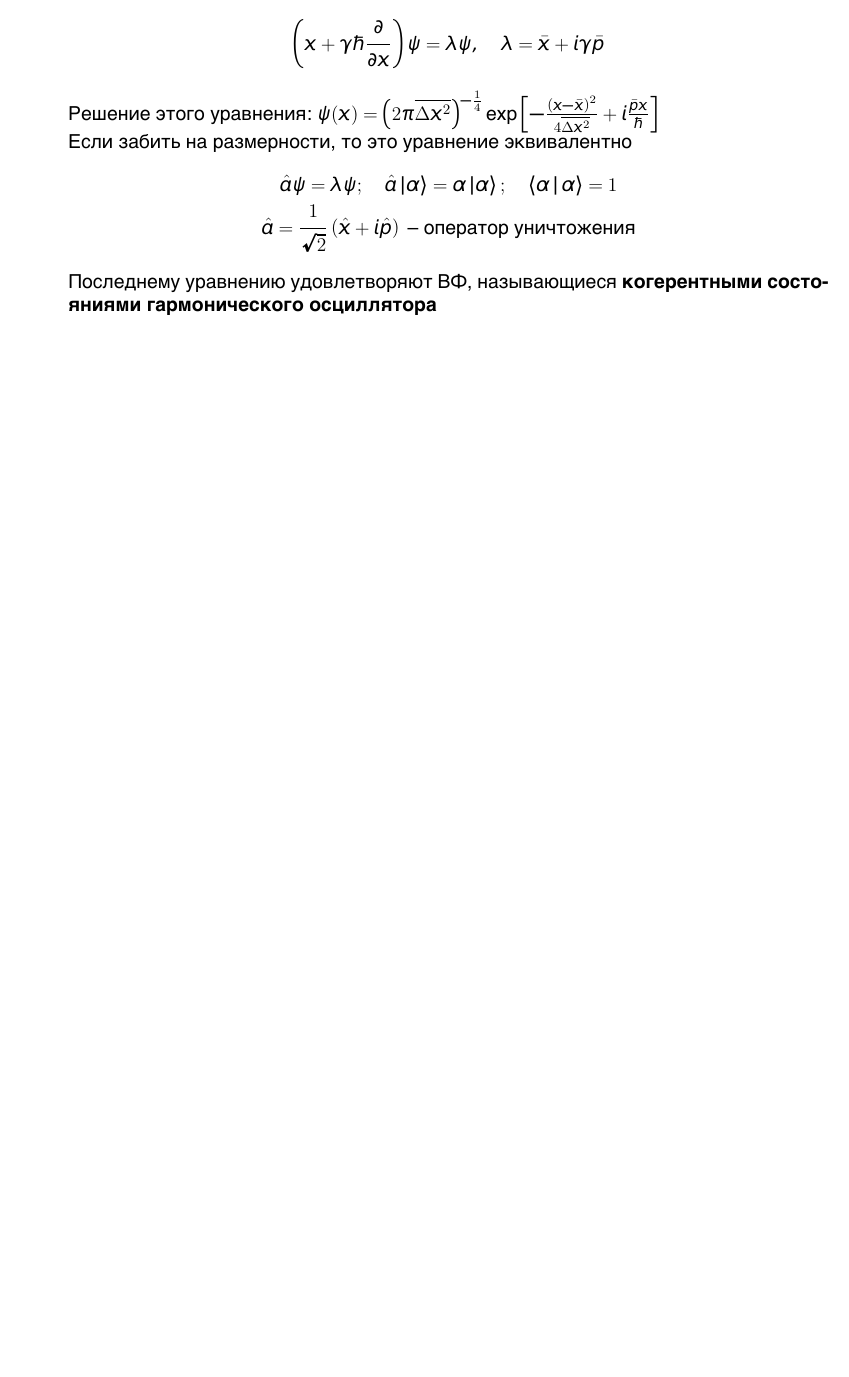
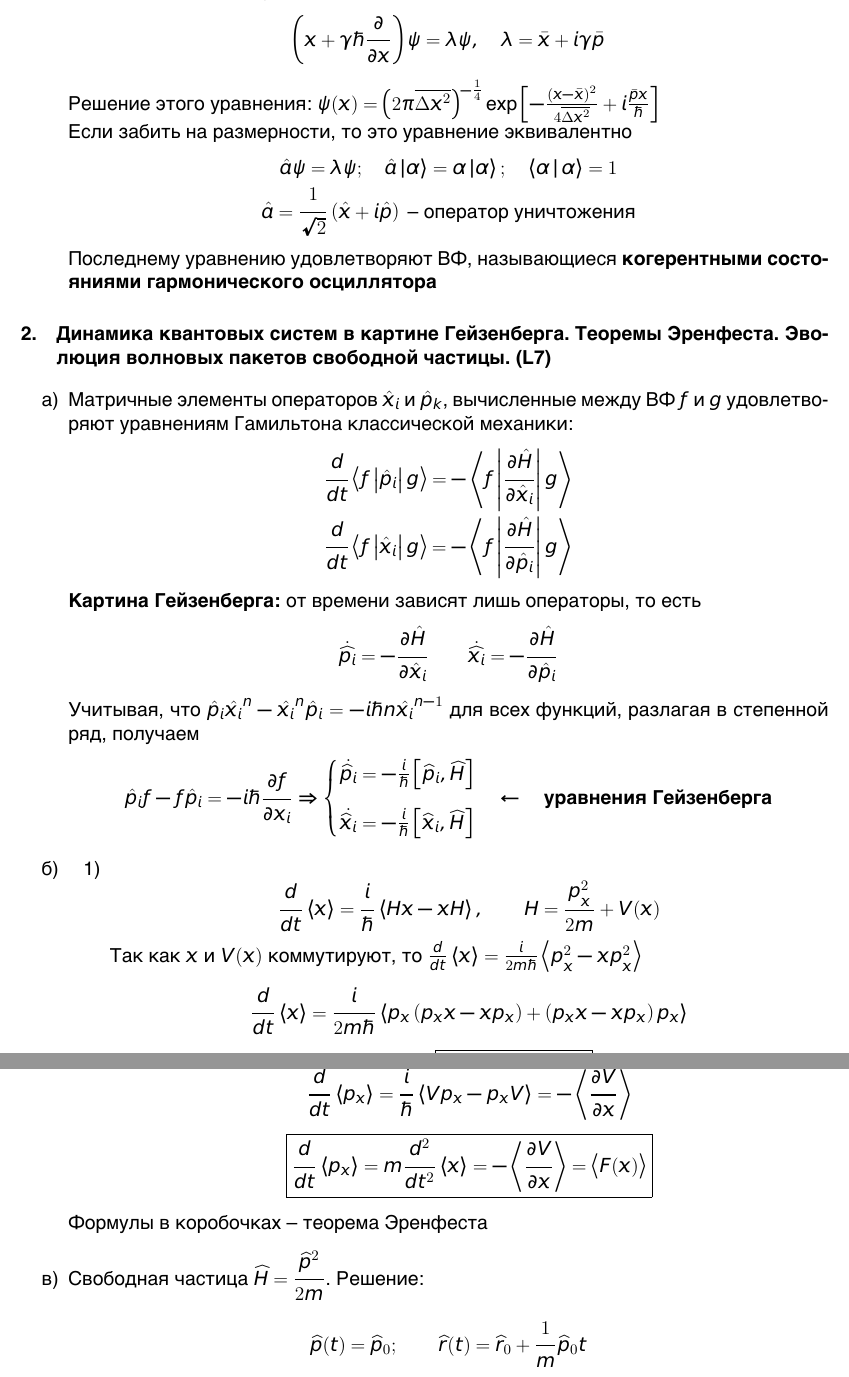
Before and after one commit to wasd171/quantum-4year-winter, a LaTeX problem sheet (quantum-exam.tex): part of page 2 of 2 before the commit and two parts of pages 2 and 3 of 3 after it, the two joined at a grey line, cut so that both start at the same text, the shorter picture padded with empty space. The pictures show the PDF file quantum-exam.pdf that the author committed with the source.

Commit message:
Second question ready

```diff
--- a/quantum-exam.tex
+++ b/quantum-exam.tex
@@ -72,3 +72,23 @@
 			}
 		\end{enumerate}
 
+	\section{Динамика квантовых систем в картине Гейзенберга. Теоремы Эренфеста. Эволюция волновых пакетов свободной частицы. (L7)}
+		\begin{enumerate}[label=\asbuk*)]
+			\item {
+				Матричные элементы операторов $\hat x_i$ и $\hat p_k$, вычисленные между ВФ $f$ и $g$ удовлетворяют уравнениям Гамильтона классической механики:
+		\begin{gather*}
+			\frac{d}{dt} \Braket{f \left| \hat p_i \right| g} = - \Braket{f \left| \frac{\partial \hat H}{\partial \hat x_i} \right| g}
+			\\
+			\frac{d}{dt} \Braket{f \left| \hat x_i \right| g} = - \Braket{f \left| \frac{\partial \hat H}{\partial \hat p_i} \right| g}
+		\end{gather*}
+		{\bf Картина Гейзенберга:} от времени зависят лишь операторы, то есть
+		\[
+			\dot{\widehat{p_i}} = - \frac{\partial \hat H}{\partial \hat x_i}
+			\qquad
+			\dot{\widehat{x_i}} = - \frac{\partial \hat H}{\partial \hat p_i}
+		\]
+		Учитывая, что $\displaystyle \hat p_i \hat{x_i}^n - \hat{x_i}^n \hat p_i = -i \hbar n \hat{x_i}^{n-1}$ для всех функций, разлагая в степенной ряд, получаем
+		\[
+			\hat p_i f - f \hat p_i = -i \hbar \frac{\partial f}{\partial x_i} \Rightarrow
+			\begin{cases}
+				\dot{\widehat p_i} = - \frac{i}{\hbar} \brsquare{\widehat p_i, \widehat H}
@@ -74,0 +104,3 @@
+			\item {
+				\begin{enumerate}[label=\arabic*)]
+					\item{
@@ -74,0 +116,3 @@
+					\item{
+						\[
+							\frac{d}{dt} \left< p_x \right> = \frac{i}{\hbar} \left< V p_x - p_x V \right> = - \Braket{\frac{\partial V}{\partial x}}
@@ -75 +124,54 @@
+						\end{center}
+					}
+				\end{enumerate}
+				Формулы в коробочках -- теорема Эренфеста
+			}
+			\item{
+				Свободная частица $\displaystyle \widehat H = \frac{\widehat p^2}{2m}$. Решение:
+				\[
+					\widehat p (t) = \widehat p_0; \qquad \widehat r (t) = \widehat r_0 + \frac{1}{m} \widehat p_0 t
+				\]
+			}
+		\end{enumerate}
+
+
+
+
+
+
+
+
+
+
+
+
+
+
+
+
+
+
+
+
+
+
+
+
+
+
+
+
+
+
+
+
+
+
+
+
+
+
+
+
+
 \end{document}
```
Also changed, not shown: customArticle.cls (+1 -1 lines), quantum-exam.pdf, quantum-exam.tex (23 more changed lines).
